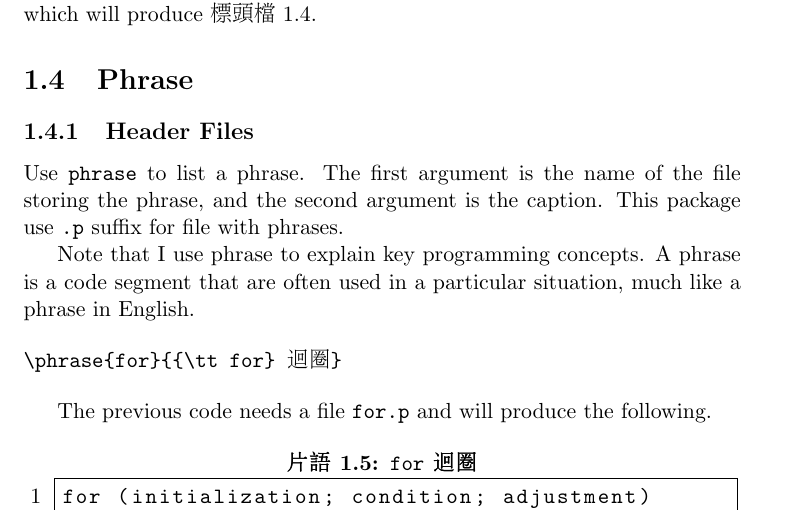
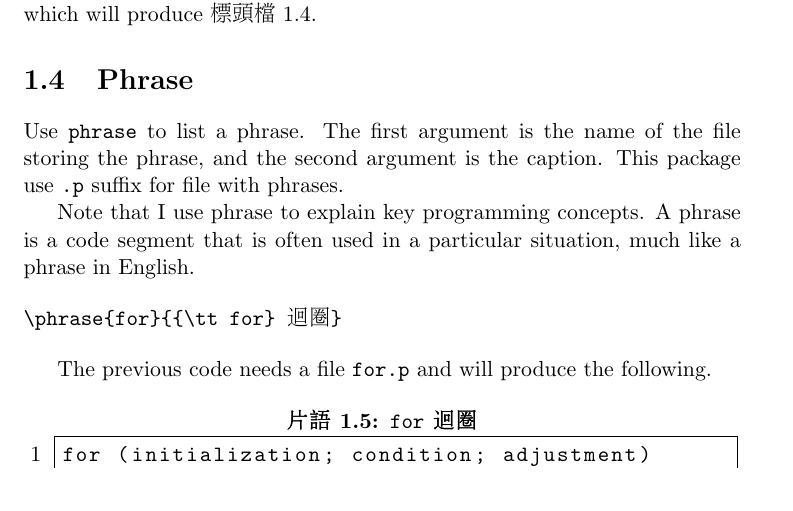
Before and after one commit to pangfengliu/Latex-resources-for-writing-programming-books, a LaTeX problem sheet (example.tex): part of page 5 of 5, cut so that both start at the same text. The pictures show the PDF file example.pdf that the author committed with the source.

Commit message:
fix typo

```diff
--- a/example.tex
+++ b/example.tex
@@ -130,14 +130,12 @@ For example you can refer to the previous example by \verb+標頭檔~\ref{header
 
 \section{Phrase}
 
-\subsection{Header Files}
-
 Use {\tt phrase} to list a phrase.  The first argument is the name of
 the file storing the phrase, and the second argument is the caption.
 This package use {\tt .p} suffix for file with phrases.
 
 Note that I use phrase to explain key programming concepts.  A phrase
-is a code segment that are often used in a particular situation, much
+is a code segment that is often used in a particular situation, much
 like a phrase in English.
 
 \begin{verbatim}
```
Also changed, not shown: example.pdf.
